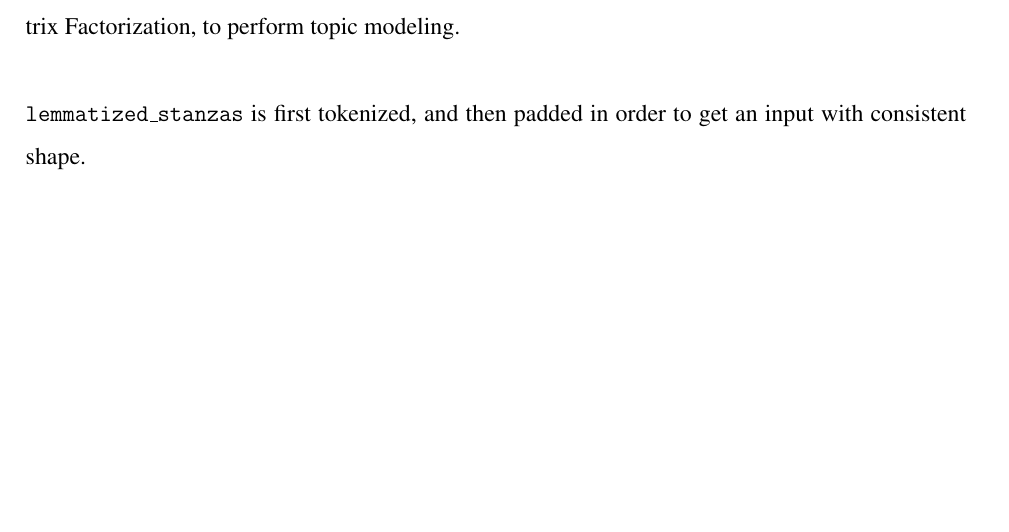
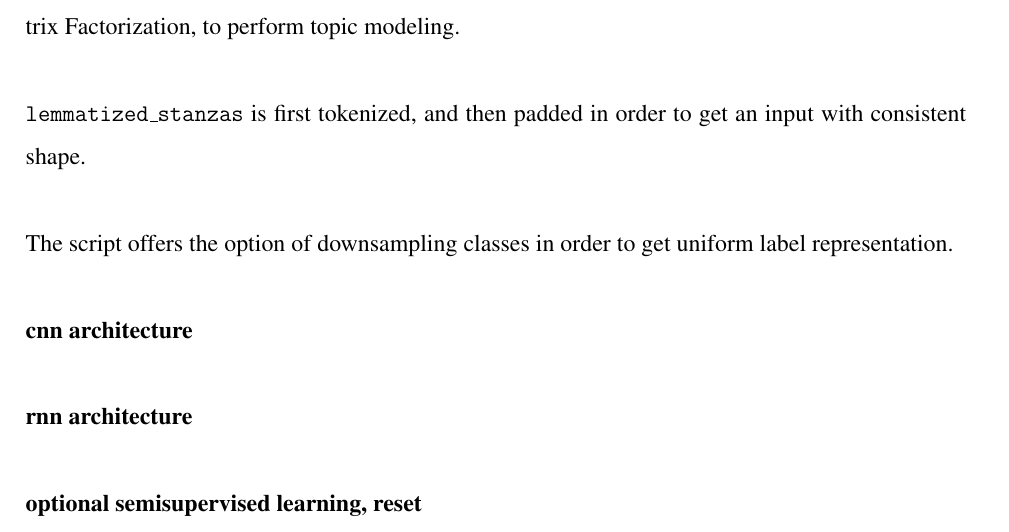
Before and after one commit to ChefBB/TA_project, a LaTeX document (report/Relazione.tex, which reads report/methods.tex): part of page 5 of 7 before the commit and part of page 5 of 8 after it, cut so that both start at the same text, the shorter picture padded with empty space. Compiled offline with pdfLaTeX.

Commit message:
just structure definition

```diff
--- a/report/methods.tex
+++ b/report/methods.tex
@@ -179,7 +179,18 @@ Term Frequency-Inverse Document Frequency is applied to \texttt{title},
 followed by Non-Negative Matrix Factorization, to perform topic modeling.\\
 
 \texttt{lemmatized\_stanzas} is first tokenized, and then padded in order to
-get an input with consistent shape.
+get an input with consistent shape.\\
+
+The script offers the option of downsampling classes in order to get
+uniform label representation.\\
+
+\textbf{cnn architecture}\\
+
+\textbf{rnn architecture}\\
+
+\textbf{optional semisupervised learning, reset}\\
+
+\textbf{graphs}
 
 
 
```
Also changed, not shown: report/Relazione.pdf, 4 other files.
